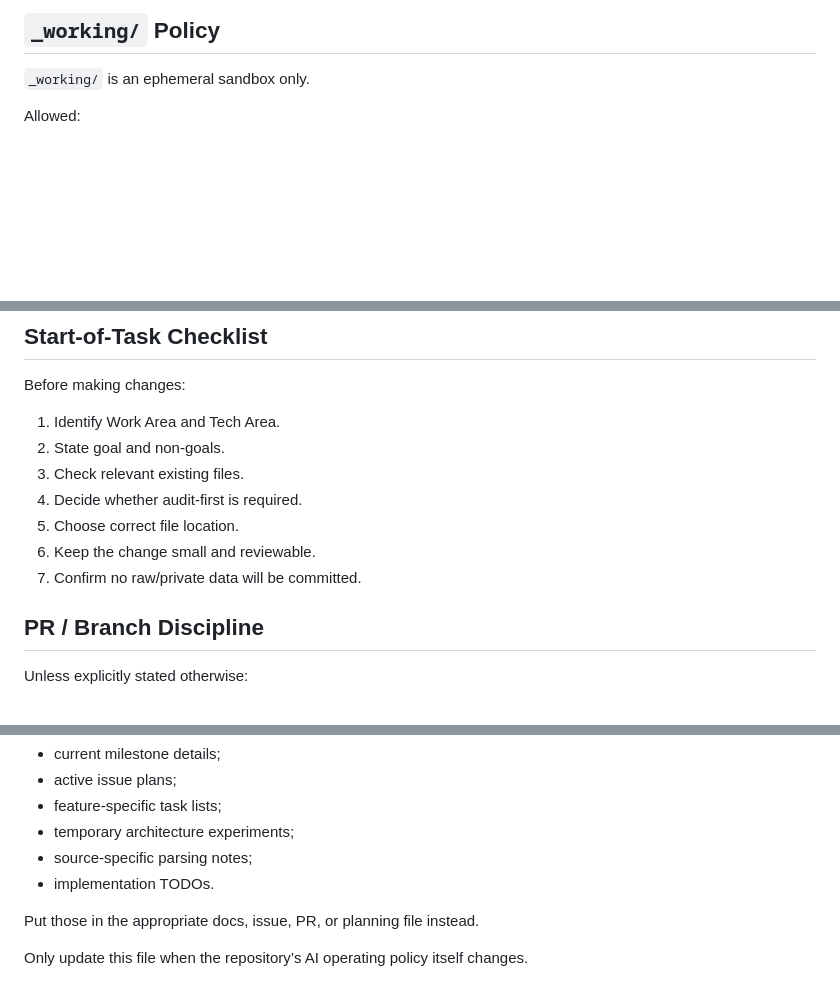
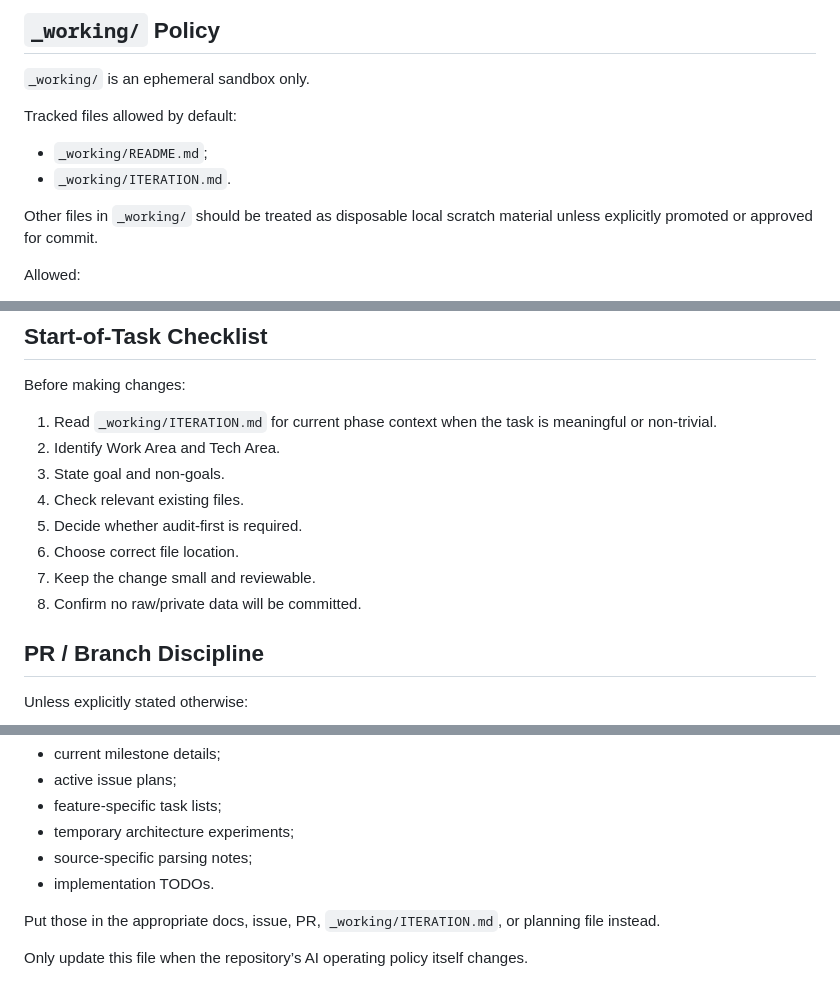
Before and after one commit to AlexanderTsarkov/RoadAhead, a Markdown page: CLAUDE.md, 3 parts joined by grey strips. Drawn GitHub-style; blank space fills up the shorter version.

```diff
--- a/CLAUDE.md
+++ b/CLAUDE.md
@@ -117,6 +144,13 @@ Use these default locations once the folders exist. If the repository uses a mor
 ## `_working/` Policy
 
 `_working/` is an ephemeral sandbox only.
+
+Tracked files allowed by default:
+
+- `_working/README.md`;
+- `_working/ITERATION.md`.
+
+Other files in `_working/` should be treated as disposable local scratch material unless explicitly promoted or approved for commit.
 
 Allowed:
 
@@ -174,13 +208,14 @@ Do not execute a product-level slice directly when it hides architecture, valida
 
 Before making changes:
 
-1. Identify Work Area and Tech Area.
-2. State goal and non-goals.
-3. Check relevant existing files.
-4. Decide whether audit-first is required.
-5. Choose correct file location.
-6. Keep the change small and reviewable.
-7. Confirm no raw/private data will be committed.
+1. Read `_working/ITERATION.md` for current phase context when the task is meaningful or non-trivial.
+2. Identify Work Area and Tech Area.
+3. State goal and non-goals.
+4. Check relevant existing files.
+5. Decide whether audit-first is required.
+6. Choose correct file location.
+7. Keep the change small and reviewable.
+8. Confirm no raw/private data will be committed.
 
 ## PR / Branch Discipline
 
@@ -303,6 +339,6 @@ Do not add:
 - source-specific parsing notes;
 - implementation TODOs.
 
-Put those in the appropriate docs, issue, PR, or planning file instead.
+Put those in the appropriate docs, issue, PR, `_working/ITERATION.md`, or planning file instead.
 
 Only update this file when the repository’s AI operating policy itself changes.
```
Also changed, not shown: other parts of CLAUDE.md (+36 -8 lines).
